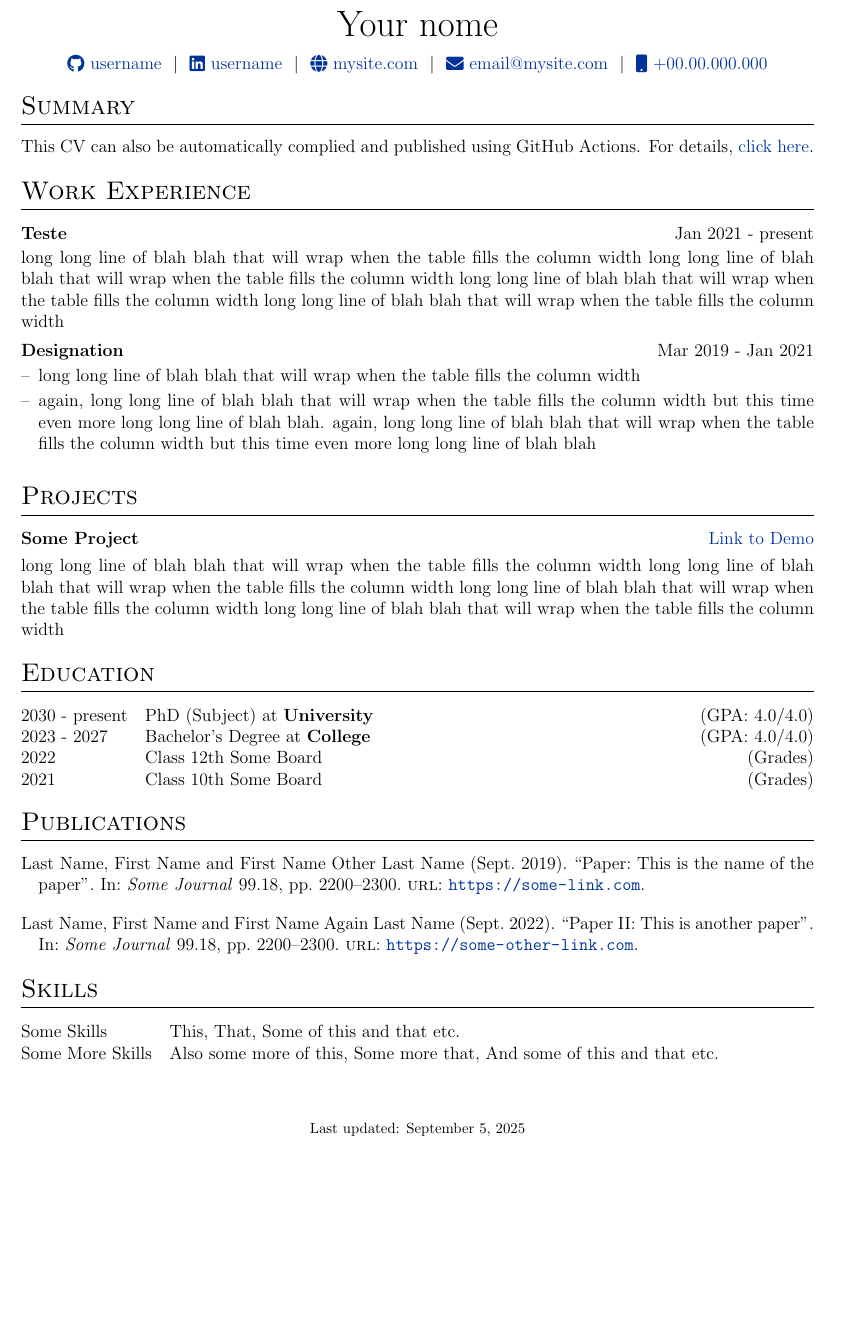
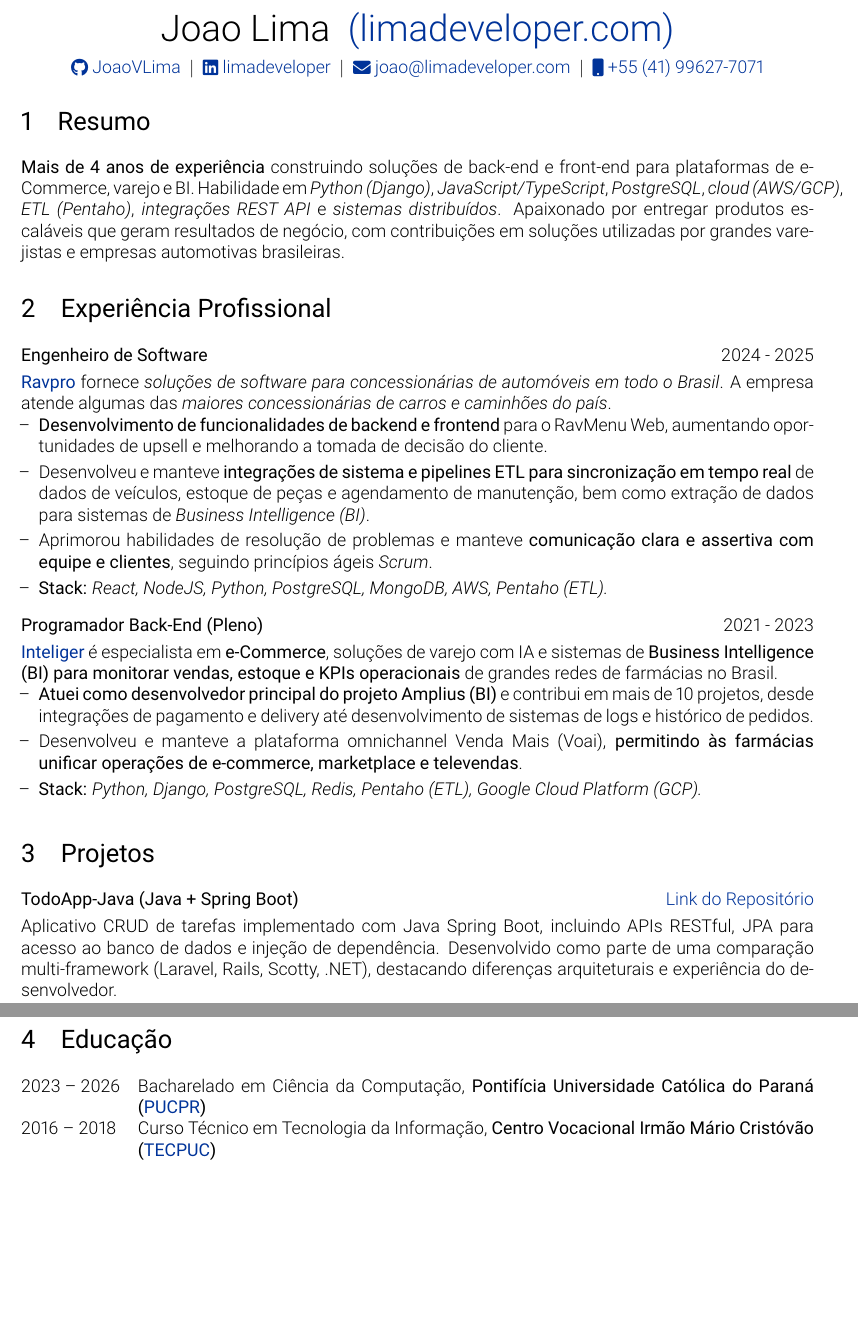
Before and after one commit to JoaoVLima/LatexResume, a LaTeX CV (resumePT.tex): part of the page before the commit and two parts of pages 1 and 2 of 2 after it, the two joined at a grey line, cut at the place of the change, the shorter picture padded with empty space. Compiled offline with pdfLaTeX.

Commit message:
curriculo em portugues

```diff
--- a/resumePT.tex
+++ b/resumePT.tex
@@ -143,75 +84,69 @@
 
     \begin{tabularx}{\linewidth}{@{} C @{}}
-\Huge{Your nome} \\[7.5pt]
-\href{https://github.com/username}{\raisebox{-0.05\height}\faGithub\ username} \ $|$ \
-\href{https://linkedin.com/in/username}{\raisebox{-0.05\height}\faLinkedin\ username} \ $|$ \
-\href{https://mysite.com}{\raisebox{-0.05\height}\faGlobe \ mysite.com} \ $|$ \
-\href{mailto:email@mysite.com}{\raisebox{-0.05\height}\faEnvelope \ email@mysite.com} \ $|$ \
-\href{tel:+000000000000}{\raisebox{-0.05\height}\faMobile \ +00.00.000.000} \\
+        \Huge{Joao Lima} \href{https://limadeveloper.com}{\raisebox{-0.05\height}\ (limadeveloper.com)} \ \\[7.5pt]
+        \href{https://github.com/JoaoVLima}{\raisebox{-0.05\height}\faGithub\ JoaoVLima} \ $|$ \
+        \href{https://linkedin.com/in/limadeveloper}{\raisebox{-0.05\height}\faLinkedin\ limadeveloper} \ $|$ \
+        \href{mailto:joao@limadeveloper.com}{\raisebox{-0.05\height}\faEnvelope \ joao@limadeveloper.com} \ $|$ \
+        \href{tel:+5541996277071}{\raisebox{-0.05\height}\faMobile \ +55 (41) 99627-7071} \\
     \end{tabularx}
 
-%----------------------------------------------------------------------------------------
-% EXPERIENCE SECTIONS
-%----------------------------------------------------------------------------------------
+%---------------------------------------------------------------------------------%
+% SUMMARY
+%---------------------------------------------------------------------------------%
 
-%Interests/ Keywords/ Summary
-\section{Summary}
-This CV can also be automatically complied and published using GitHub Actions. For details, \href{https://github.com/jitinnair1/autoCV}{click here}.
+    \section{Resumo}
+    \textbf{Mais de 4 anos de experiência} construindo soluções de back-end e front-end para plataformas de e-Commerce, varejo e BI. Habilidade em \textit{Python (Django)}, \textit{JavaScript/TypeScript}, \textit{PostgreSQL}, \textit{cloud (AWS/GCP)}, \textit{ETL (Pentaho)}, \textit{integrações REST API} e \textit{sistemas distribuídos}. Apaixonado por entregar produtos escaláveis que geram resultados de negócio, com contribuições em soluções utilizadas por grandes varejistas e empresas automotivas brasileiras.
 
-%Experience
-\section{Work Experience}
+%---------------------------------------------------------------------------------%
+% WORK EXPERIENCE
+%---------------------------------------------------------------------------------%
 
-\begin{jobshort}{Teste}{Jan 2021 - present}
-long long line of blah blah that will wrap when the table fills the column width long long line of blah blah that will wrap when the table fills the column width long long line of blah blah that will wrap when the table fills the column width long long line of blah blah that will wrap when the table fills the column width
-\end{jobshort}
+    \section{Experiência Profissional}
 
-
-\begin{joblong}{Designation}{Mar 2019 - Jan 2021}
-\item long long line of blah blah that will wrap when the table fills the column width
-\item again, long long line of blah blah that will wrap when the table fills the column width but this time even more long long line of blah blah. again, long long line of blah blah that will wrap when the table fills the column width but this time even more long long line of blah blah
+    \begin{joblong}{Engenheiro de Software}{2024 - 2025}
+        \href{https://ravpro.com.br}{\textbf{Ravpro}} fornece \textit{soluções de software para concessionárias de automóveis em todo o Brasil}. A empresa atende algumas das \textit{maiores concessionárias de carros e caminhões do país}.
+        \begin{bullets}
+            \item \textbf{Desenvolvimento de funcionalidades de backend e frontend} para o RavMenu Web, aumentando oportunidades de upsell e melhorando a tomada de decisão do cliente.
+            \item Desenvolveu e manteve \textbf{integrações de sistema e pipelines ETL para sincronização em tempo real} de dados de veículos, estoque de peças e agendamento de manutenção, bem como extração de dados para sistemas de \textit{Business Intelligence (BI)}.
+            \item Aprimorou habilidades de resolução de problemas e manteve \textbf{comunicação clara e assertiva com equipe e clientes}, seguindo princípios ágeis \textit{Scrum}.
+            \item \textbf{Stack:} \textit{React, NodeJS, Python, PostgreSQL, MongoDB, AWS, Pentaho (ETL).}
+        \end{bullets}
     \end{joblong}
 
-%Projects
-\section{Projects}
+    \begin{joblong}{Programador Back-End (Pleno)}{2021 - 2023}
+        \href{https://inteliger.com.br}{\textbf{Inteliger}} é especialista em \textbf{e-Commerce}, soluções de varejo com IA e sistemas de \textbf{Business Intelligence (BI) para monitorar vendas, estoque e KPIs operacionais} de grandes redes de farmácias no Brasil.
+        \begin{bullets}
+            \item \textbf{Atuei como desenvolvedor principal do projeto Amplius (BI)} e contribui em mais de 10 projetos, desde integrações de pagamento e delivery até desenvolvimento de sistemas de logs e histórico de pedidos.
+            \item Desenvolveu e manteve a plataforma omnichannel Venda Mais (Voai), \textbf{permitindo às farmácias unificar operações de e-commerce, marketplace e televendas}.
+            \item \textbf{Stack:} \textit{Python, Django, PostgreSQL, Redis, Pentaho (ETL), Google Cloud Platform (GCP).}
+        \end{bullets}
+    \end{joblong}
 
+%---------------------------------------------------------------------------------%
+% PROJECTS
+%---------------------------------------------------------------------------------%
+
+    \section{Projetos}
     \begin{tabularx}{\linewidth}{ @{}l r@{} }
-\textbf{Some Project} & \hfill \href{https://some-link.com}{Link to Demo} \\[3.75pt]
-\multicolumn{2}{@{}X@{}}{long long line of blah blah that will wrap when the table fills the column width long long line of blah blah that will wrap when the table fills the column width long long line of blah blah that will wrap when the table fills the column width long long line of blah blah that will wrap when the table fills the column width}  \\
+        \textbf{TodoApp-Java (Java + Spring Boot)} & \hfill \href{https://github.com/JoaoVLima/TodoApp-Java}{Link do Repositório} \\[3.75pt]
+        \multicolumn{2}{@{}X@{}}{Aplicativo CRUD de tarefas implementado com Java Spring Boot, incluindo APIs RESTful, JPA para acesso ao banco de dados e injeção de dependência. Desenvolvido como parte de uma comparação multi-framework (Laravel, Rails, Scotty, .NET), destacando diferenças arquiteturais e experiência do desenvolvedor.} \\
     \end{tabularx}
 
-%----------------------------------------------------------------------------------------
-%	EDUCATION
-%----------------------------------------------------------------------------------------
-\section{Education}
+%---------------------------------------------------------------------------------%
+% EDUCATION
+%---------------------------------------------------------------------------------%
+
+    \section{Educação}
     \begin{tabularx}{\linewidth}{@{}l X@{}}
-2030 - present & PhD (Subject) at \textbf{University} \hfill \normalsize (GPA: 4.0/4.0) \\
-
-2023 - 2027 & Bachelor's Degree at \textbf{College} \hfill (GPA: 4.0/4.0) \\
-
-2022 & Class 12th Some Board \hfill  (Grades) \\
-
-2021 & Class 10th Some Board \hfill  (Grades) \\
+        2023 -- 2026 & Bacharelado em Ciência da Computação, \textbf{Pontifícia Universidade Católica do Paraná (\href{https://www.pucpr.br}{PUCPR})} \\
+        2016 -- 2018 & Curso Técnico em Tecnologia da Informação, \textbf{Centro Vocacional Irmão Mário Cristóvão (\href{http://www.tecpuc.com.br}{TECPUC})} \\
     \end{tabularx}
 
-%----------------------------------------------------------------------------------------
-%	PUBLICATIONS
-%----------------------------------------------------------------------------------------
-\section{Publications}
-\begin{refsection}[citations.bib]
-\nocite{*}
-\printbibliography[heading=none]
-\end{refsection}
-
-%----------------------------------------------------------------------------------------
-%	SKILLS
-%----------------------------------------------------------------------------------------
-\section{Skills}
-\begin{tabularx}{\linewidth}{@{}l X@{}}
-Some Skills &  \normalsize{This, That, Some of this and that etc.}\\
-Some More Skills  &  \normalsize{Also some more of this, Some more that, And some of this and that etc.}\\
-\end{tabularx}
+%---------------------------------------------------------------------------------%
+% EOF
+%---------------------------------------------------------------------------------%
 
     \vfill
-\center{\footnotesize Last updated: \today}
+    \center{\footnotesize Última atualização: \today}
 
 \end{document}
```
Also changed, not shown: resumePT.tex (107 more changed lines). Lines whose indentation alone changed are shown as unchanged.
